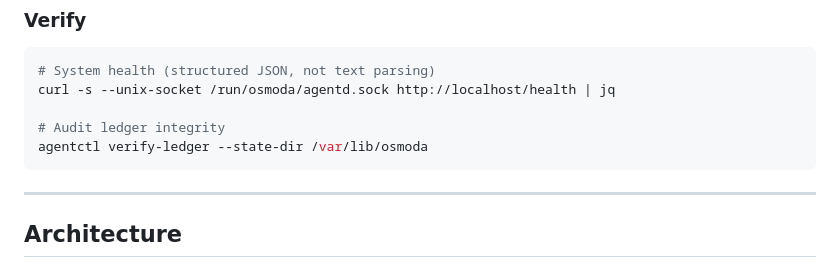
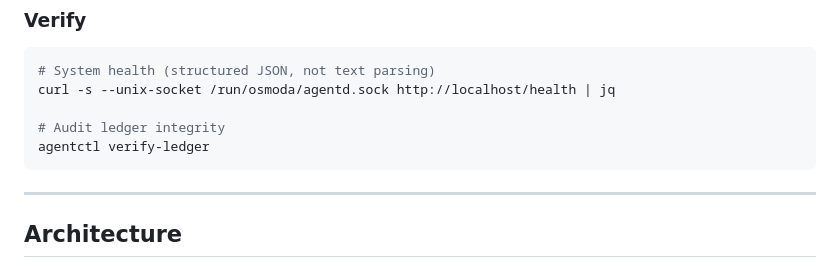
Before and after one commit to bolivian-peru/molt-os, a Markdown page: README.md, the part around the change. GitHub-like rendering.

Commit message:
fix: correct agentctl verify-ledger command in README
--state-dir is a global option, not a subcommand option. The default
path (/var/lib/osmoda) is correct, so no flag needed.

Co-Authored-By: Claude Opus 4.6 (1M context) <noreply@anthropic.com>

````diff
--- a/README.md
+++ b/README.md
@@ -111,7 +111,7 @@ git clone https://github.com/bolivian-peru/os-moda.git && cd os-moda
 curl -s --unix-socket /run/osmoda/agentd.sock http://localhost/health | jq
 
 # Audit ledger integrity
-agentctl verify-ledger --state-dir /var/lib/osmoda
+agentctl verify-ledger
 ```
 
 ---
````
